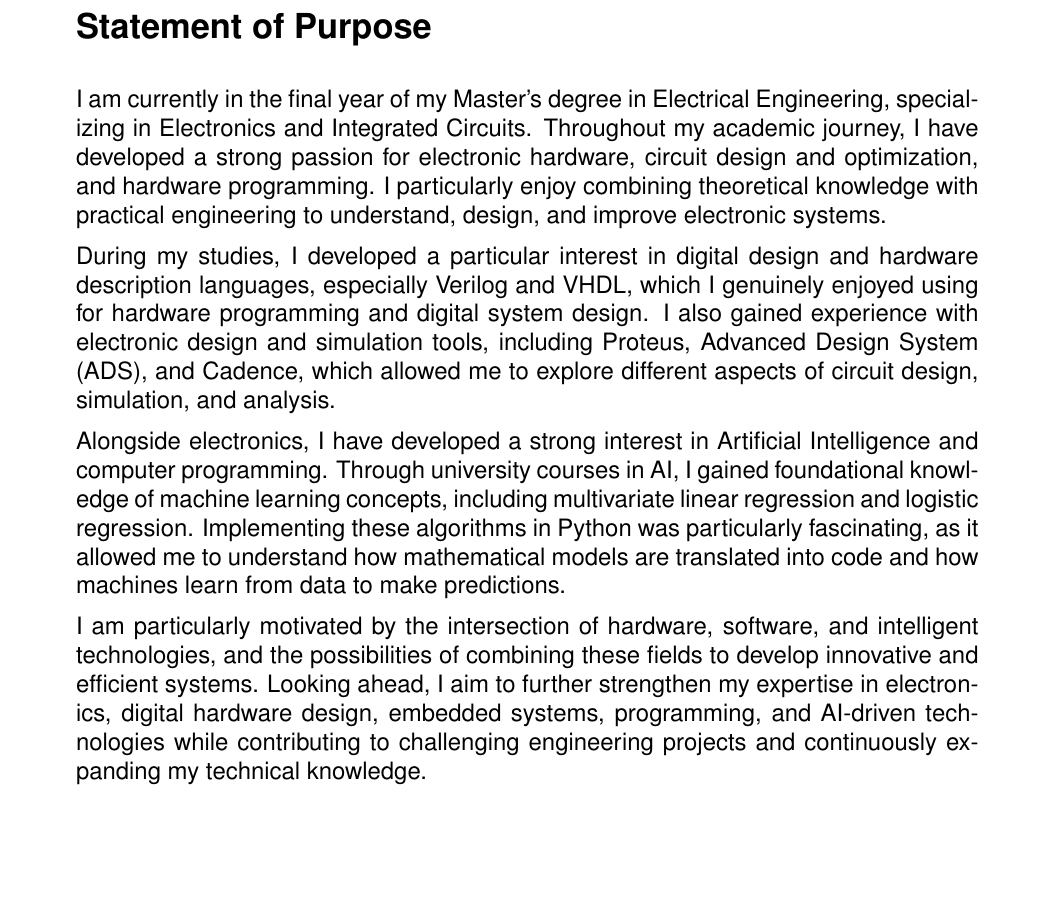
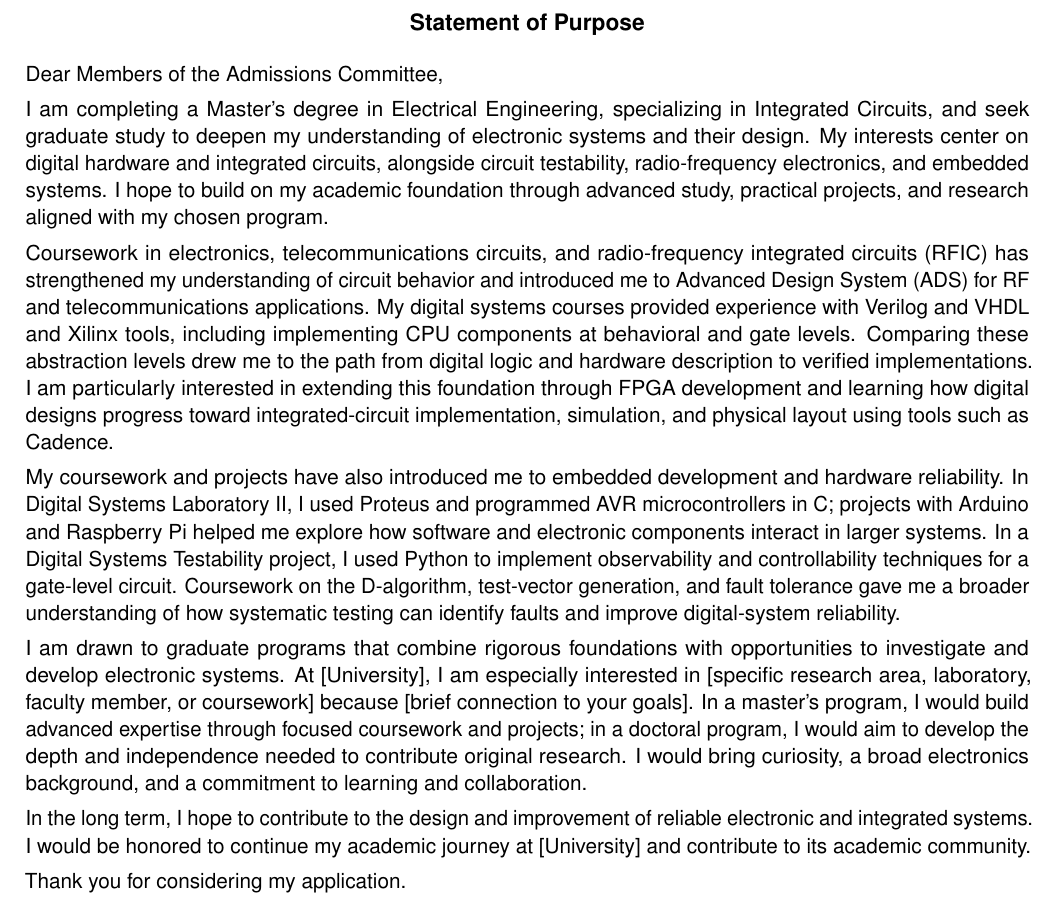
Before and after one commit to Artin-001/sop, a LaTeX document (sop.tex): part of the page, cut so that both start at the same text, the shorter picture padded with empty space. Compiled offline with pdfLaTeX.

Commit message:
Condense SOP for graduate applications
Co-authored-by: Copilot <223556219+Copilot@users.noreply.github.com>

```diff
--- a/sop.tex
+++ b/sop.tex
@@ -26,22 +12,23 @@
 
 \begin{document}
 
-\section*{\textbf{Statement of Purpose}}
+\begin{center}
+    \textbf{\large Statement of Purpose}
+\end{center}
+\vspace{-4pt}
 
+Dear Members of the Admissions Committee,
 
+I am completing a Master's degree in Electrical Engineering, specializing in Integrated Circuits, and seek graduate study to deepen my understanding of electronic systems and their design. My interests center on digital hardware and integrated circuits, alongside circuit testability, radio-frequency electronics, and embedded systems. I hope to build on my academic foundation through advanced study, practical projects, and research aligned with my chosen program.
 
-I am currently in the final year of my Master's degree in Electrical Engineering, specializing in Electronics and Integrated Circuits. Throughout my academic journey, I have developed a strong passion for electronic hardware, circuit design and optimization, and hardware programming. I particularly enjoy combining theoretical knowledge with practical engineering to understand, design, and improve electronic systems.
+Coursework in electronics, telecommunications circuits, and radio-frequency integrated circuits (RFIC) has strengthened my understanding of circuit behavior and introduced me to Advanced Design System (ADS) for RF and telecommunications applications. My digital systems courses provided experience with Verilog and VHDL and Xilinx tools, including implementing CPU components at behavioral and gate levels. Comparing these abstraction levels drew me to the path from digital logic and hardware description to verified implementations. I am particularly interested in extending this foundation through FPGA development and learning how digital designs progress toward integrated-circuit implementation, simulation, and physical layout using tools such as Cadence.
 
+My coursework and projects have also introduced me to embedded development and hardware reliability. In Digital Systems Laboratory II, I used Proteus and programmed AVR microcontrollers in C; projects with Arduino and Raspberry Pi helped me explore how software and electronic components interact in larger systems. In a Digital Systems Testability project, I used Python to implement observability and controllability techniques for a gate-level circuit. Coursework on the D-algorithm, test-vector generation, and fault tolerance gave me a broader understanding of how systematic testing can identify faults and improve digital-system reliability.
 
+I am drawn to graduate programs that combine rigorous foundations with opportunities to investigate and develop electronic systems. At [University], I am especially interested in [specific research area, laboratory, faculty member, or coursework] because [brief connection to your goals]. In a master's program, I would build advanced expertise through focused coursework and projects; in a doctoral program, I would aim to develop the depth and independence needed to contribute original research. I would bring curiosity, a broad electronics background, and a commitment to learning and collaboration.
 
-During my studies, I developed a particular interest in digital design and hardware description languages, especially Verilog and VHDL, which I genuinely enjoyed using for hardware programming and digital system design. I also gained experience with electronic design and simulation tools, including Proteus, Advanced Design System (ADS), and Cadence, which allowed me to explore different aspects of circuit design, simulation, and analysis.
+In the long term, I hope to contribute to the design and improvement of reliable electronic and integrated systems. I would be honored to continue my academic journey at [University] and contribute to its academic community.
 
-
-
-Alongside electronics, I have developed a strong interest in Artificial Intelligence and computer programming. Through university courses in AI, I gained foundational knowledge of machine learning concepts, including multivariate linear regression and logistic regression. Implementing these algorithms in Python was particularly fascinating, as it allowed me to understand how mathematical models are translated into code and how machines learn from data to make predictions.
-
-
-
-I am particularly motivated by the intersection of hardware, software, and intelligent technologies, and the possibilities of combining these fields to develop innovative and efficient systems. Looking ahead, I aim to further strengthen my expertise in electronics, digital hardware design, embedded systems, programming, and AI-driven technologies while contributing to challenging engineering projects and continuously expanding my technical knowledge.
+Thank you for considering my application.
 
 \end{document}
```
Also changed, not shown: sop.tex (26 more changed lines).
